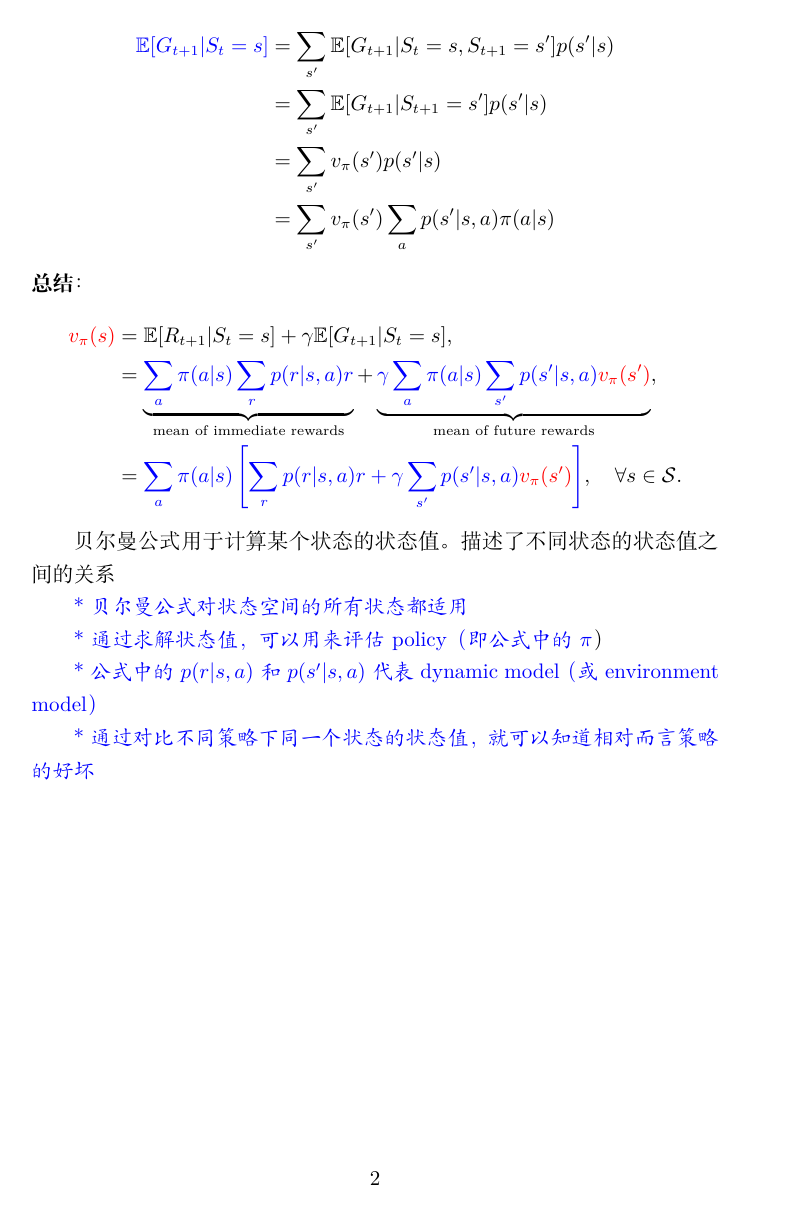
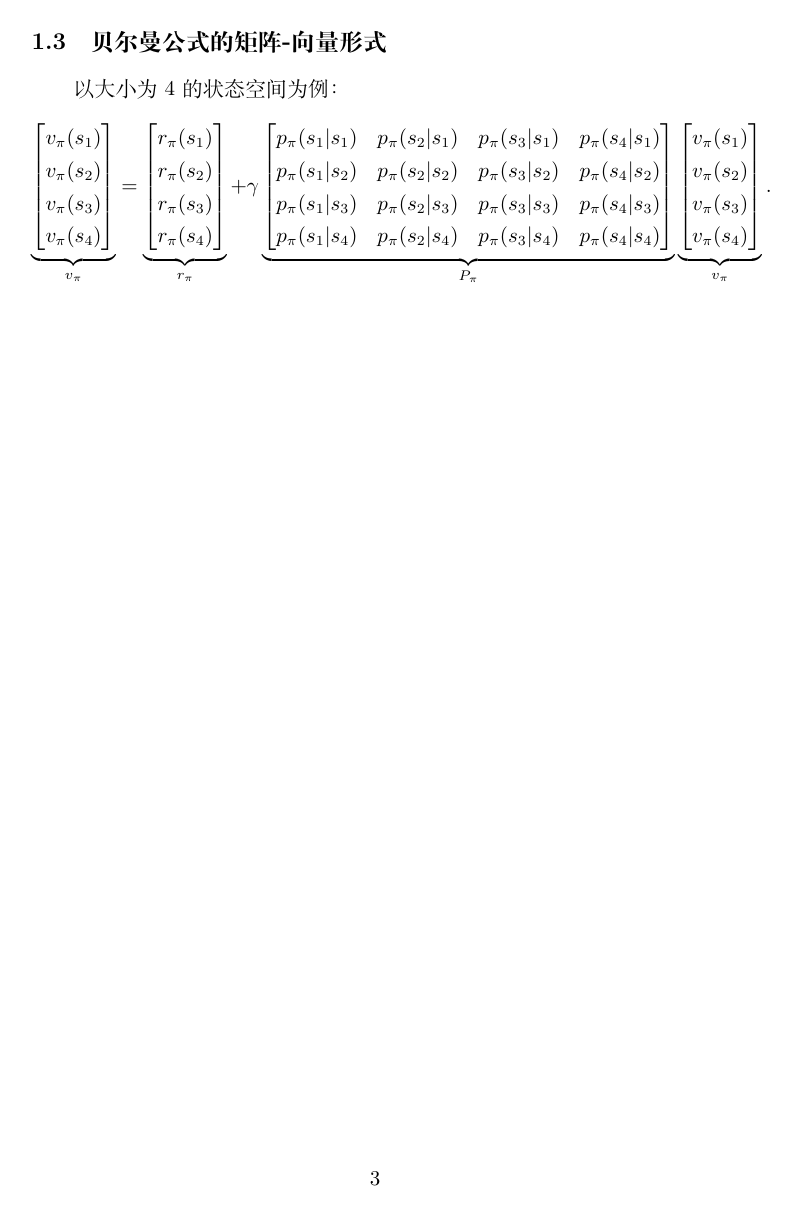
Before and after one commit to mfchen0703/note-of-reinforce-learning, a LaTeX document (lec2/lecture2.tex): page 2 of 2 before the commit and page 3 of 3 after it. Compiled offline with XeLaTeX.

Commit message:
lec2 updated

```diff
--- a/lec2/lecture2.tex
+++ b/lec2/lecture2.tex
@@ -57,5 +58,42 @@ v_{\pi}(s) &= \mathbb{E}[G_t | S_t = s] \\
 \textcolor{blue}{\kaishu*公式中的$p(r|s, a)$和$p(s'|s, a)$代表dynamic model（或environment model）}
 
 \textcolor{blue}{\kaishu*通过对比不同策略下同一个状态的状态值，就可以知道相对而言策略的好坏}
-
+\subsection{贝尔曼公式的矩阵-向量形式}
+以大小为4的状态空间为例：
+\[
+\underbrace{
+  \begin{bmatrix}
+    v_{\pi}(s_1) \\
+    v_{\pi}(s_2) \\
+    v_{\pi}(s_3) \\
+    v_{\pi}(s_4)
+  \end{bmatrix}
+}_{v_{\pi}}
+=
+\underbrace{
+  \begin{bmatrix}
+    r_{\pi}(s_1) \\
+    r_{\pi}(s_2) \\
+    r_{\pi}(s_3) \\
+    r_{\pi}(s_4)
+  \end{bmatrix}
+}_{r_{\pi}}
++ \gamma
+\underbrace{
+  \begin{bmatrix}
+    p_{\pi}(s_1|s_1) & p_{\pi}(s_2|s_1) & p_{\pi}(s_3|s_1) & p_{\pi}(s_4|s_1) \\
+    p_{\pi}(s_1|s_2) & p_{\pi}(s_2|s_2) & p_{\pi}(s_3|s_2) & p_{\pi}(s_4|s_2) \\
+    p_{\pi}(s_1|s_3) & p_{\pi}(s_2|s_3) & p_{\pi}(s_3|s_3) & p_{\pi}(s_4|s_3) \\
+    p_{\pi}(s_1|s_4) & p_{\pi}(s_2|s_4) & p_{\pi}(s_3|s_4) & p_{\pi}(s_4|s_4)
+  \end{bmatrix}
+}_{P_{\pi}}
+\underbrace{
+  \begin{bmatrix}
+    v_{\pi}(s_1) \\
+    v_{\pi}(s_2) \\
+    v_{\pi}(s_3) \\
+    v_{\pi}(s_4)
+  \end{bmatrix}
+}_{v_{\pi}}.
+\]
 \end{document}
```
Also changed, not shown: lec2/lecture2.pdf, lec2/lecture2.tex (5 more changed lines), 3 other files.
